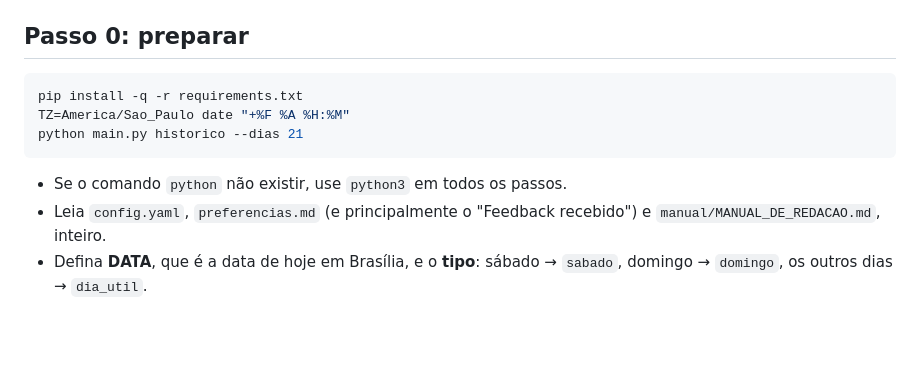
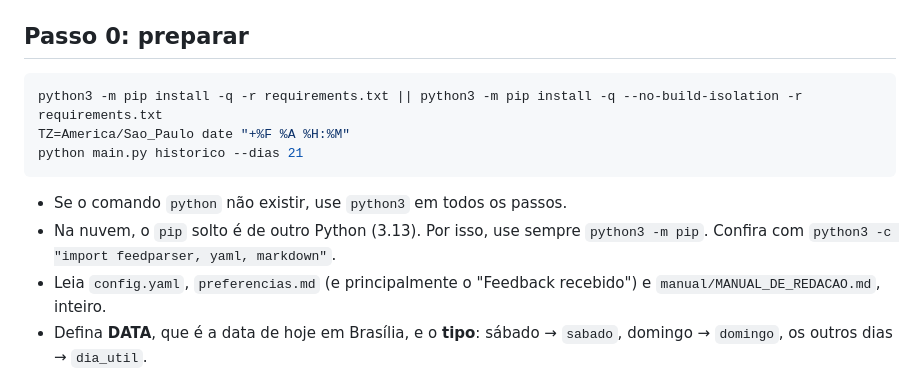
Before and after one commit to renatomanzini/InteligenciaPragmatica, a Markdown page: manual/ROTINA.md, the part around the change. GitHub-like rendering; blank space fills up the shorter version.

Commit message:
Rotina: instalar dependências com python3 -m pip (na nuvem o pip é de outro Python)
Co-Authored-By: Claude Opus 5.5 <noreply@anthropic.com>

````diff
--- a/manual/ROTINA.md
+++ b/manual/ROTINA.md
@@ -12,11 +12,12 @@ Você é o editor da **Inteligência Pragmática**, uma newsletter diária escri
 
 ## Passo 0: preparar
 ```bash
-pip install -q -r requirements.txt
+python3 -m pip install -q -r requirements.txt || python3 -m pip install -q --no-build-isolation -r requirements.txt
 TZ=America/Sao_Paulo date "+%F %A %H:%M"
 python main.py historico --dias 21
 ```
 - Se o comando `python` não existir, use `python3` em todos os passos.
+- Na nuvem, o `pip` solto é de outro Python (3.13). Por isso, use sempre `python3 -m pip`. Confira com `python3 -c "import feedparser, yaml, markdown"`.
 - Leia `config.yaml`, `preferencias.md` (e principalmente o "Feedback recebido") e `manual/MANUAL_DE_REDACAO.md`, inteiro.
 - Defina **DATA**, que é a data de hoje em Brasília, e o **tipo**: sábado → `sabado`, domingo → `domingo`, os outros dias → `dia_util`.
 - Pegue o **número** da edição, que é o "próxima: nº" do histórico.
````
